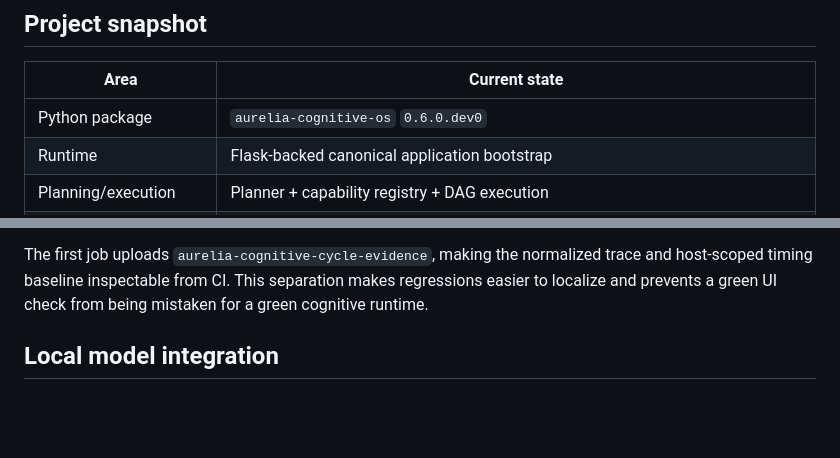
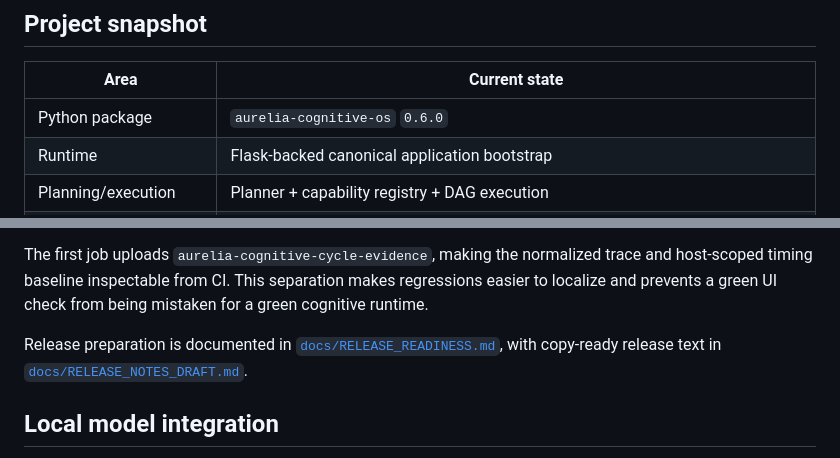
Before and after one commit to VivekVRobo/Aurelia-Chan-Source, a Markdown page: README.md, 2 parts joined by grey strips. Drawn GitHub-style; blank space fills up the shorter version.

Commit message:
release: align README with Aurelia 0.6.0 candidate

```diff
--- a/README.md
+++ b/README.md
@@ -12,7 +12,7 @@ The repository began as an interactive character and career-mentor experience. I
 
 | Area | Current state |
 | --- | --- |
-| Python package | `aurelia-cognitive-os` `0.6.0.dev0` |
+| Python package | `aurelia-cognitive-os` `0.6.0` |
 | Runtime | Flask-backed canonical application bootstrap |
 | Planning/execution | Planner + capability registry + DAG execution |
 | State | Durable SQLite-backed runtime persistence |
@@ -194,6 +194,8 @@ GitHub Actions currently separates validation into four jobs:
 
 The first job uploads `aurelia-cognitive-cycle-evidence`, making the normalized trace and host-scoped timing baseline inspectable from CI. This separation makes regressions easier to localize and prevents a green UI check from being mistaken for a green cognitive runtime.
 
+Release preparation is documented in [`docs/RELEASE_READINESS.md`](docs/RELEASE_READINESS.md), with copy-ready release text in [`docs/RELEASE_NOTES_DRAFT.md`](docs/RELEASE_NOTES_DRAFT.md).
+
 ## Local model integration
 
 Aurelia includes an optional local-model path built around Ollama. It is not required for installing or inspecting the software architecture.
```
Also changed, not shown: other parts of README.md (+1 -1 lines).
